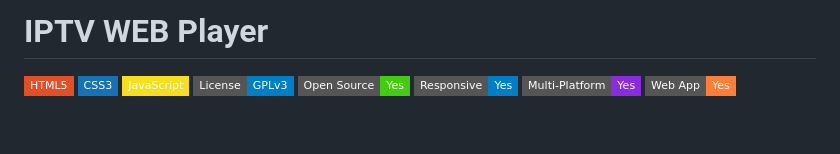
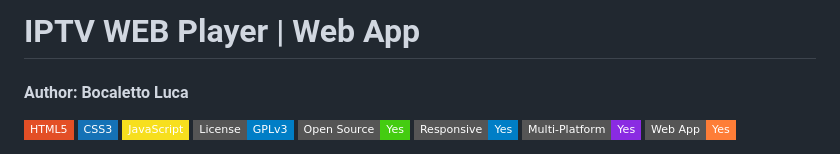
Before and after one commit to bocaletto-luca/IPTV-Web-Player-JS, a Markdown page: README.md, the part around the change. GitHub-like rendering; badges without logos; blank space fills up the shorter version.

```diff
--- a/README.md
+++ b/README.md
@@ -1,4 +1,5 @@
-# IPTV WEB Player
+# IPTV WEB Player | Web App
+#### Author: Bocaletto Luca
 
 [![HTML5](https://img.shields.io/badge/HTML5-E34F26?style=flat-square&logo=html5&logoColor=white)](https://developer.mozilla.org/en-US/docs/Web/Guide/HTML/HTML5)
 [![CSS3](https://img.shields.io/badge/CSS3-1572B6?style=flat-square&logo=css3&logoColor=white)](https://developer.mozilla.org/en-US/docs/Web/CSS)
```
